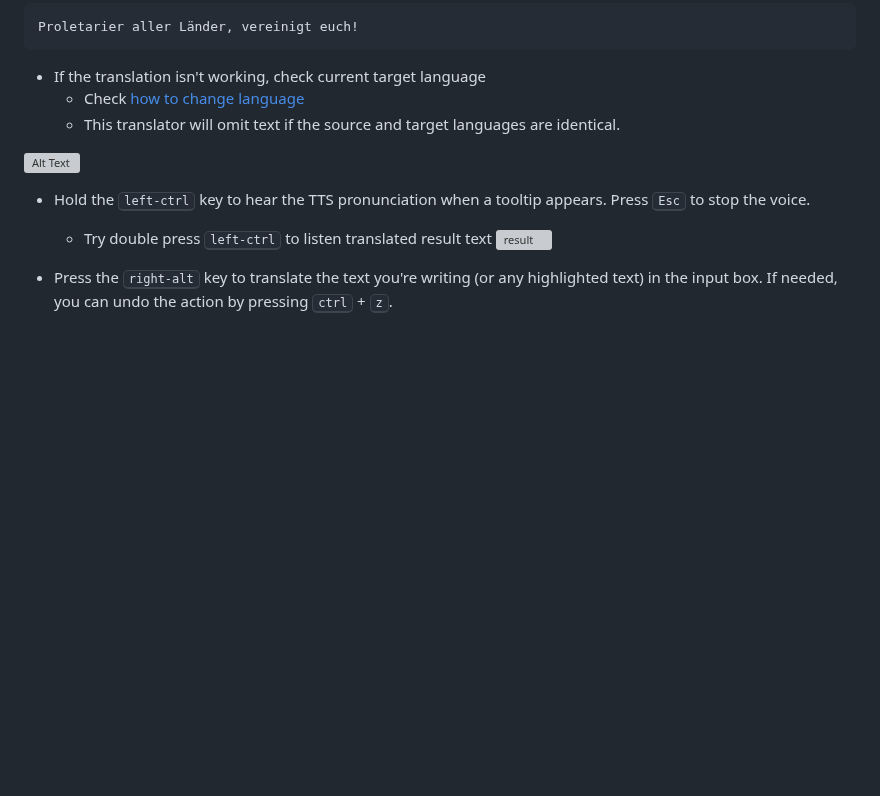
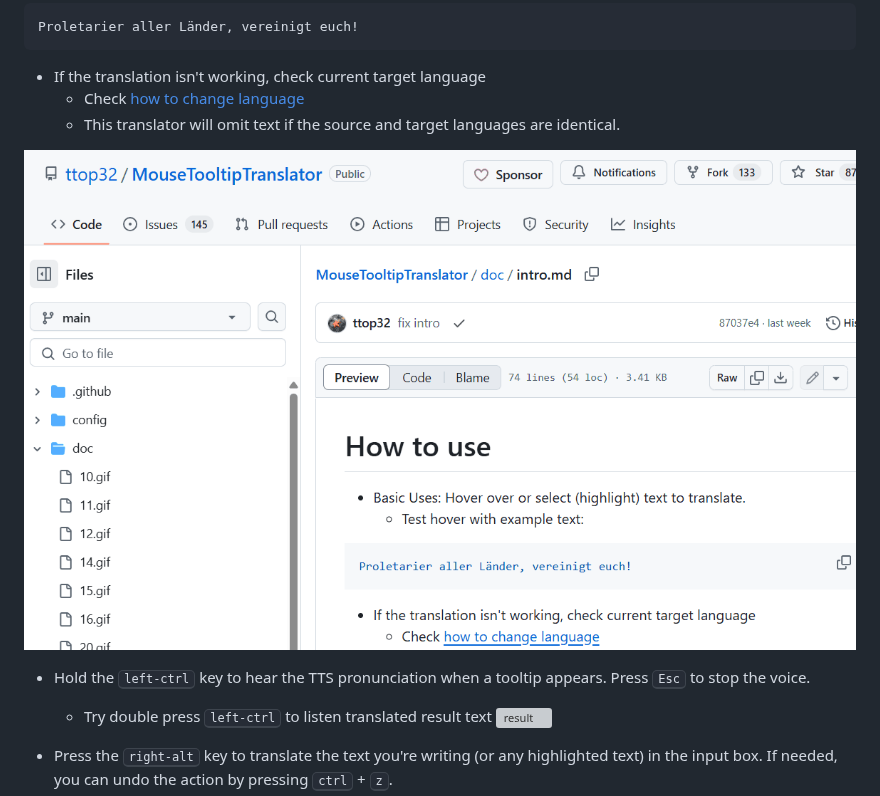
Before and after one commit to ttop32/MouseTooltipTranslator, a Markdown page: doc/intro.md, the part around the change. GitHub-like rendering; pictures changed too: doc/reagre.gif (added); blank space fills up the shorter version; grey boxes are pictures that could not be loaded.

```diff
--- a/doc/intro.md
+++ b/doc/intro.md
@@ -9,7 +9,7 @@ Proletarier aller Länder, vereinigt euch!
     - Check [how to change language](https://github.com/ttop32/MouseTooltipTranslator/blob/main/doc/intro.md#change-language)
     - This translator will omit text if the source and target languages are identical.
 
-![Alt Text](/doc/result_0.gif)
+![Alt Text](/doc/reagre.gif)
 
 - Hold the <kbd>left-ctrl</kbd> key to hear the TTS pronunciation when a tooltip appears. Press <kbd>Esc</kbd> to stop the voice.
   - Try double press <kbd>left-ctrl</kbd> to listen translated result text
```
Also changed, not shown: README.md (+1 -1 lines), doc/result1532.gif (added), 1 other file.
